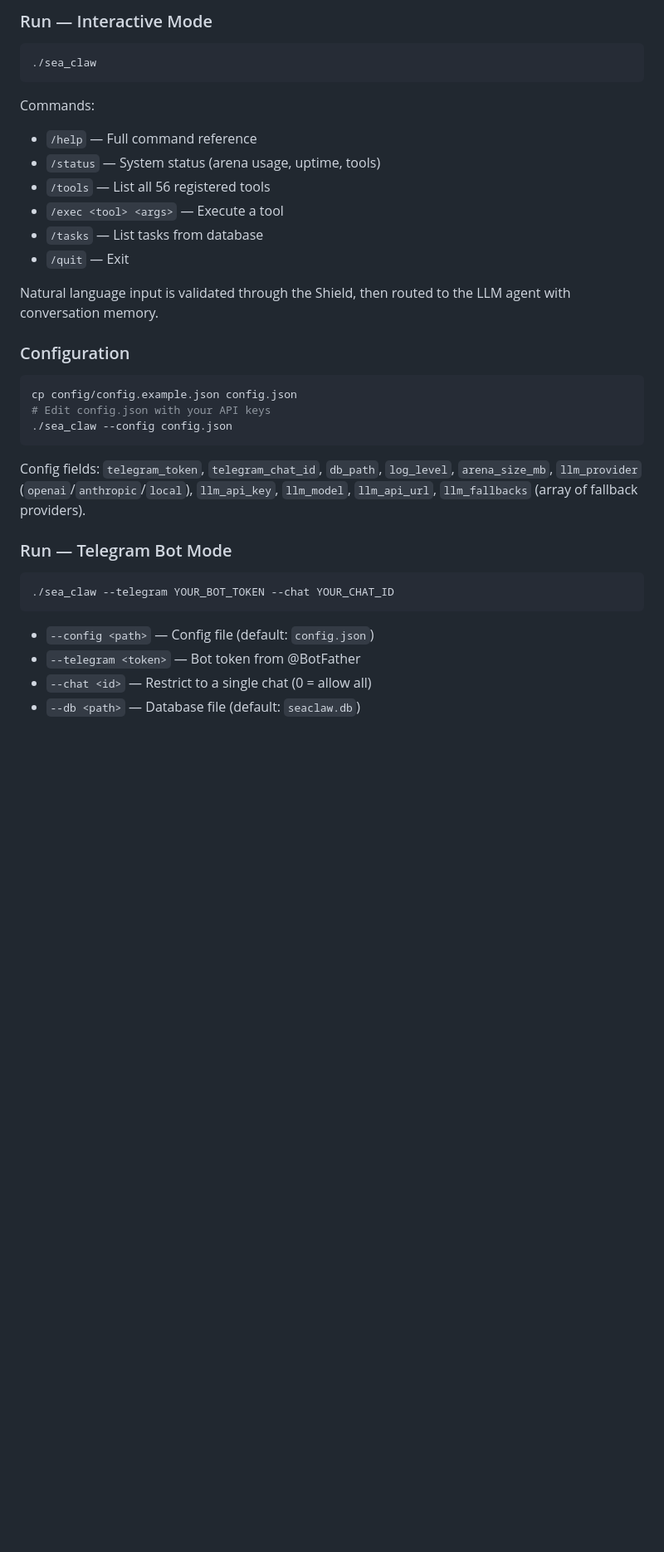
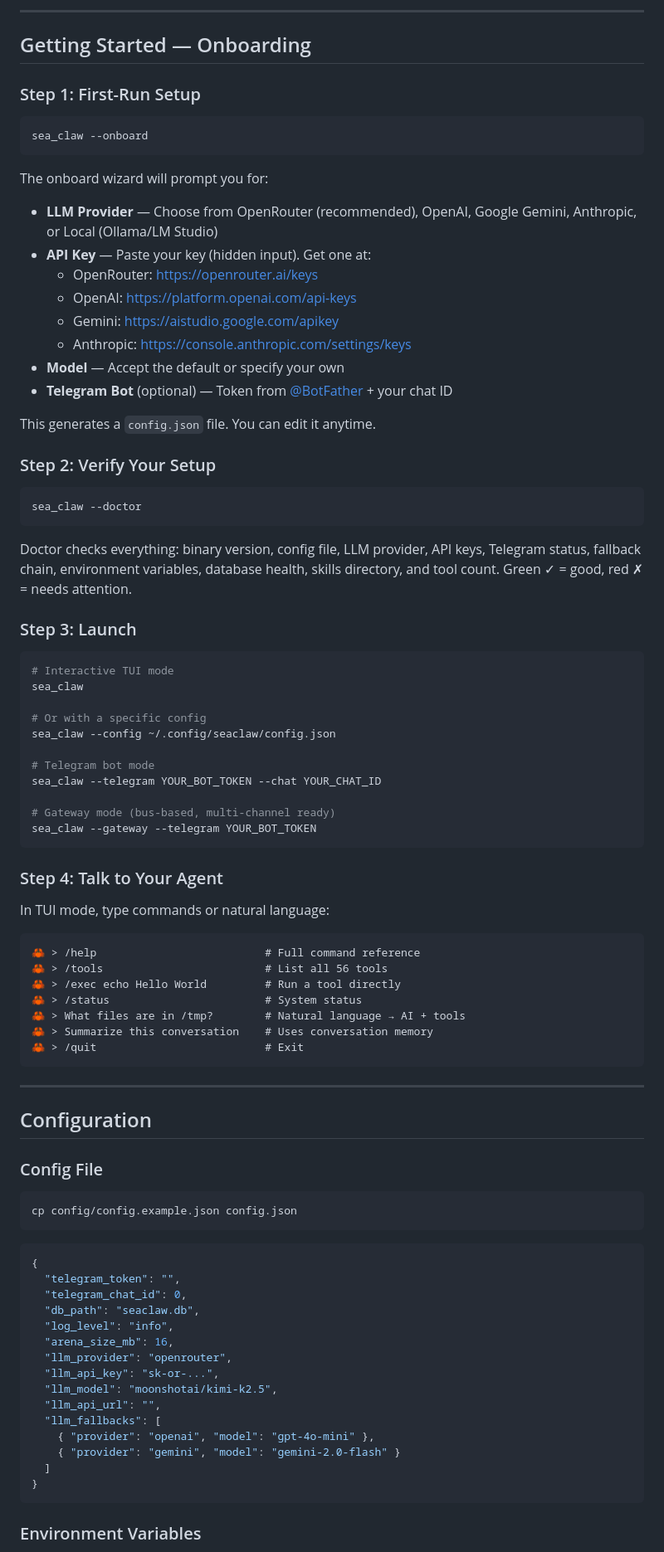
Before and after one commit to t4tarzan/seaclaw, a Markdown page: README.md, the part around one of its changes. Shown at 83% size. Drawn GitHub-style; blank space fills up the shorter version.

````diff
--- a/README.md
+++ b/README.md
@@ -104,39 +141,92 @@ sudo make install
 ```
 
-### Run — Interactive Mode
+---
+
+## Getting Started — Onboarding
+
+### Step 1: First-Run Setup
 
 ```bash
-./sea_claw
+sea_claw --onboard
 ```
 
-Commands:
-- `/help` — Full command reference
-- `/status` — System status (arena usage, uptime, tools)
-- `/tools` — List all 56 registered tools
-- `/exec <tool> <args>` — Execute a tool
-- `/tasks` — List tasks from database
-- `/quit` — Exit
+The onboard wizard will prompt you for:
+- **LLM Provider** — Choose from OpenRouter (recommended), OpenAI, Google Gemini, Anthropic, or Local (Ollama/LM Studio)
+- **API Key** — Paste your key (hidden input). Get one at:
+  - OpenRouter: https://openrouter.ai/keys
+  - OpenAI: https://platform.openai.com/api-keys
+  - Gemini: https://aistudio.google.com/apikey
+  - Anthropic: https://console.anthropic.com/settings/keys
+- **Model** — Accept the default or specify your own
+- **Telegram Bot** (optional) — Token from [@BotFather](https://t.me/BotFather) + your chat ID
 
-Natural language input is validated through the Shield, then routed to the LLM agent with conversation memory.
+This generates a `config.json` file. You can edit it anytime.
 
-### Configuration
+### Step 2: Verify Your Setup
+
+```bash
+sea_claw --doctor
+```
+
+Doctor checks everything: binary version, config file, LLM provider, API keys, Telegram status, fallback chain, environment variables, database health, skills directory, and tool count. Green ✓ = good, red ✗ = needs attention.
+
+### Step 3: Launch
+
+```bash
+# Interactive TUI mode
+sea_claw
+
+# Or with a specific config
+sea_claw --config ~/.config/seaclaw/config.json
+
+# Telegram bot mode
+sea_claw --telegram YOUR_BOT_TOKEN --chat YOUR_CHAT_ID
+
+# Gateway mode (bus-based, multi-channel ready)
+sea_claw --gateway --telegram YOUR_BOT_TOKEN
+```
+
+### Step 4: Talk to Your Agent
+
+In TUI mode, type commands or natural language:
+
+```
+🦀 > /help                          # Full command reference
+🦀 > /tools                         # List all 56 tools
+🦀 > /exec echo Hello World         # Run a tool directly
+🦀 > /status                        # System status
+🦀 > What files are in /tmp?        # Natural language → AI + tools
+🦀 > Summarize this conversation    # Uses conversation memory
+🦀 > /quit                          # Exit
+```
+
+---
+
+## Configuration
+
+### Config File
 
 ```bash
 cp config/config.example.json config.json
-# Edit config.json with your API keys
-./sea_claw --config config.json
 ```
 
-Config fields: `telegram_token`, `telegram_chat_id`, `db_path`, `log_level`, `arena_size_mb`, `llm_provider` (`openai`/`anthropic`/`local`), `llm_api_key`, `llm_model`, `llm_api_url`, `llm_fallbacks` (array of fallback providers).
-
-### Run — Telegram Bot Mode
-
-```bash
-./sea_claw --telegram YOUR_BOT_TOKEN --chat YOUR_CHAT_ID
+```json
+{
+  "telegram_token": "",
+  "telegram_chat_id": 0,
+  "db_path": "seaclaw.db",
+  "log_level": "info",
+  "arena_size_mb": 16,
+  "llm_provider": "openrouter",
+  "llm_api_key": "sk-or-...",
+  "llm_model": "moonshotai/kimi-k2.5",
+  "llm_api_url": "",
+  "llm_fallbacks": [
+    { "provider": "openai", "model": "gpt-4o-mini" },
+    { "provider": "gemini", "model": "gemini-2.0-flash" }
+  ]
+}
 ```
 
-- `--config <path>` — Config file (default: `config.json`)
-- `--telegram <token>` — Bot token from @BotFather
-- `--chat <id>` — Restrict to a single chat (0 = allow all)
-- `--db <path>` — Database file (default: `seaclaw.db`)
+### Environment Variables
 
````
Also changed, not shown: other parts of README.md (+94 -21 lines).
